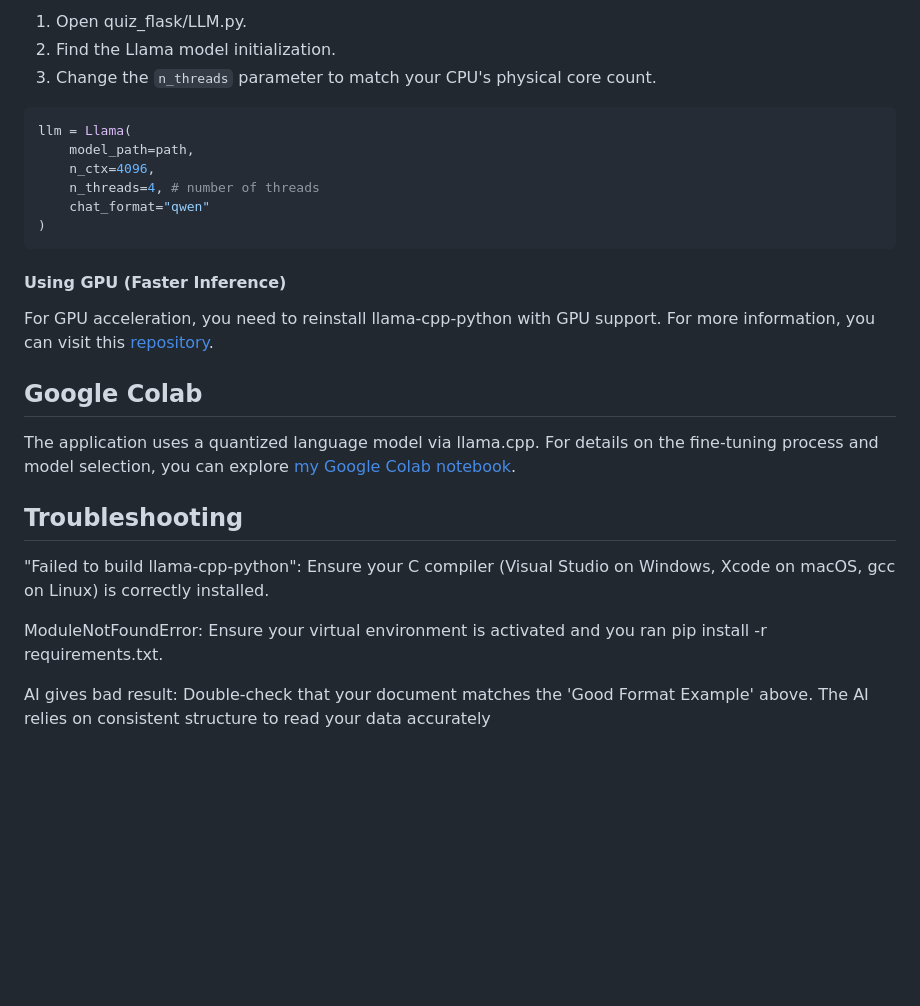
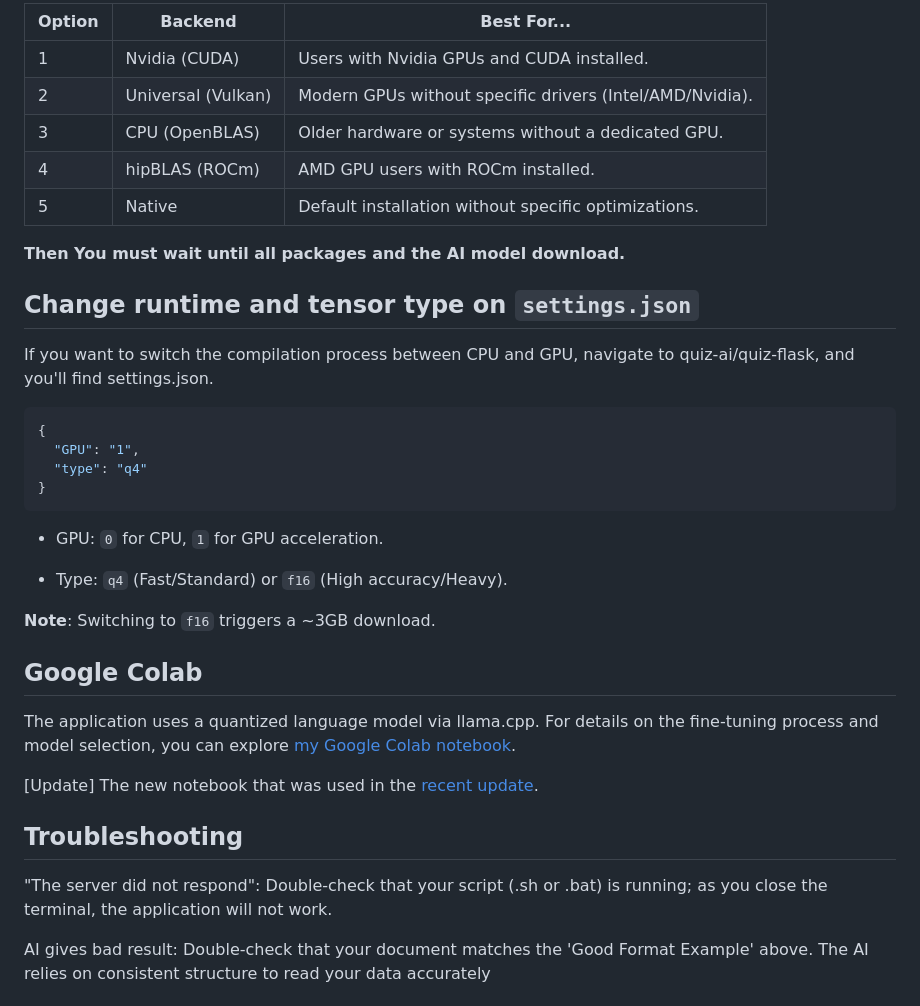
Before and after one commit to Fadhl0/quiz-ai, a Markdown page: README.md, the part around one of its changes. GitHub-like rendering; blank space fills up the shorter version.

````diff
--- a/README.md
+++ b/README.md
@@ -117,29 +82,38 @@ By default, the LLM runs on your CPU. You can adjust the number of threads for b
 
-1. Open quiz_flask/LLM.py.
-2. Find the Llama model initialization.
-3. Change the `n_threads` parameter to match your CPU's physical core count.
+|Option|Backend|Best For...|
+| --- | --- | --- |
+|1|Nvidia (CUDA)|Users with Nvidia GPUs and CUDA installed.|
+|2|Universal (Vulkan)|Modern GPUs without specific drivers (Intel/AMD/Nvidia).|
+|3|CPU (OpenBLAS)|Older hardware or systems without a dedicated GPU.|
+|4|hipBLAS (ROCm)|AMD GPU users with ROCm installed.|
+|5|Native|Default installation without specific optimizations.|
 
-```python
-llm = Llama(
-    model_path=path,
-    n_ctx=4096,
-    n_threads=4, # number of threads
-    chat_format="qwen"
-)
+**Then You must wait until all packages and the AI model download.**
+
+## Change runtime and tensor type on `settings.json`
+
+If you want to switch the compilation process between CPU and GPU, navigate to quiz-ai/quiz-flask, and you'll find settings.json.
+
+```json
+{
+  "GPU": "1",
+  "type": "q4"
+}
 ```
 
-#### Using GPU (Faster Inference)
-For GPU acceleration, you need to reinstall llama-cpp-python with GPU support.
-For more information, you can visit this [repository](https://github.com/abetlen/llama-cpp-python).
+- GPU: `0` for CPU, `1` for GPU acceleration.
+
+- Type: `q4` (Fast/Standard) or `f16` (High accuracy/Heavy).
+
+**Note**: Switching to `f16` triggers a ~3GB download.
 
 ## Google Colab
 The application uses a quantized language model via llama.cpp. For details on the fine-tuning process and model selection, you can explore [my Google Colab notebook](https://colab.research.google.com/drive/1CXJJoTeSN71NmqeW_F8kNY4EcpuGGScp?usp=sharing).
 
+[Update] The new notebook that was used in the [recent update](https://colab.research.google.com/drive/1avIlszTztDYCw4isqdu3lhdTv9ADnB0G?usp=sharing).
 
 ## Troubleshooting
-"Failed to build llama-cpp-python": Ensure your C compiler (Visual Studio on Windows, Xcode on macOS, gcc on Linux) is correctly installed.
-
-ModuleNotFoundError: Ensure your virtual environment is activated and you ran pip install -r requirements.txt.
+"The server did not respond": Double-check that your script (.sh or .bat) is running; as you close the terminal, the application will not work.
 
 AI gives bad result: Double-check that your document matches the 'Good Format Example' above. The AI relies on consistent structure to read your data accurately
 
````
Also changed, not shown: other parts of README.md (+19 -54 lines).
